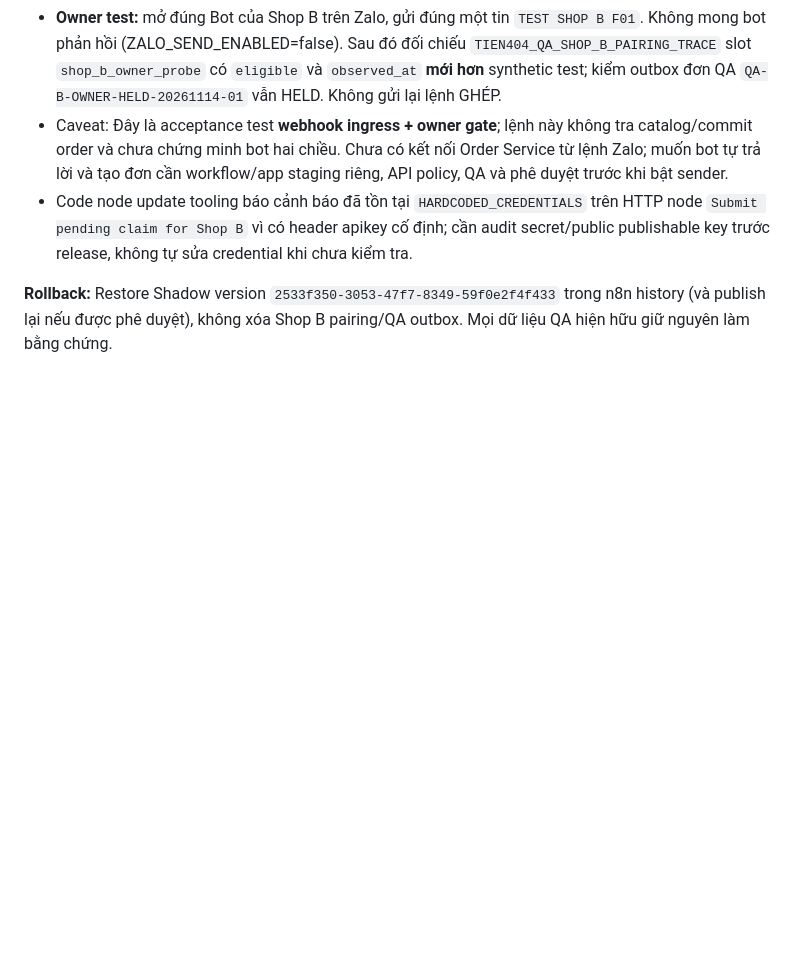
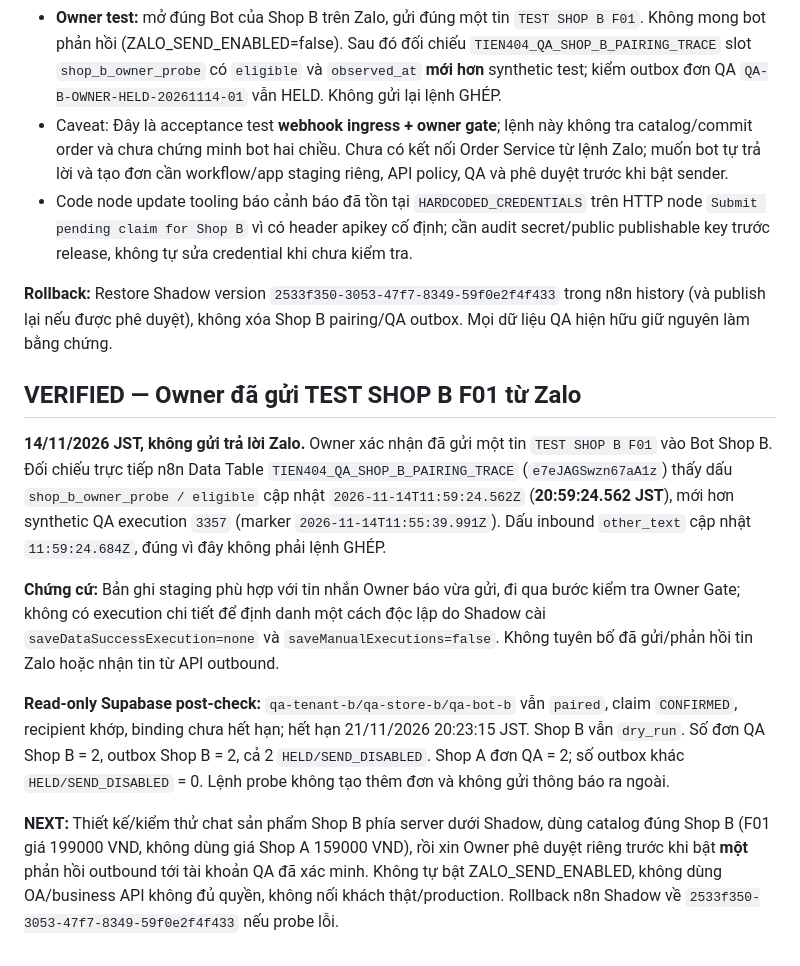
Before and after one commit to ngoctien20/demo-git, a Markdown page: docs/ai-handoff/V12_1_SHOP_B_CLAIM.md, the part around the change. Drawn GitHub-style; blank space fills up the shorter version.

Commit message:
docs(v12.1): verify owner Zalo Shop B inbound probe and unchanged HELD outbox

```diff
--- a/docs/ai-handoff/V12_1_SHOP_B_CLAIM.md
+++ b/docs/ai-handoff/V12_1_SHOP_B_CLAIM.md
@@ -43,3 +43,14 @@ Ngày 14/11/2026, Owner báo Dashboard hiện “Đã ghép nối”. Supabase s
 - Code node update tooling báo cảnh báo đã tồn tại `HARDCODED_CREDENTIALS` trên HTTP node `Submit pending claim for Shop B` vì có header apikey cố định; cần audit secret/public publishable key trước release, không tự sửa credential khi chưa kiểm tra.
 
 **Rollback:** Restore Shadow version `2533f350-3053-47f7-8349-59f0e2f4f433` trong n8n history (và publish lại nếu được phê duyệt), không xóa Shop B pairing/QA outbox. Mọi dữ liệu QA hiện hữu giữ nguyên làm bằng chứng.
+
+
+## VERIFIED — Owner đã gửi TEST SHOP B F01 từ Zalo
+
+**14/11/2026 JST, không gửi trả lời Zalo.** Owner xác nhận đã gửi một tin `TEST SHOP B F01` vào Bot Shop B. Đối chiếu trực tiếp n8n Data Table `TIEN404_QA_SHOP_B_PAIRING_TRACE` (`e7eJAGSwzn67aA1z`) thấy dấu `shop_b_owner_probe / eligible` cập nhật `2026-11-14T11:59:24.562Z` (**20:59:24.562 JST**), mới hơn synthetic QA execution `3357` (marker `2026-11-14T11:55:39.991Z`). Dấu inbound `other_text` cập nhật `11:59:24.684Z`, đúng vì đây không phải lệnh GHÉP.
+
+**Chứng cứ:** Bản ghi staging phù hợp với tin nhắn Owner báo vừa gửi, đi qua bước kiểm tra Owner Gate; không có execution chi tiết để định danh một cách độc lập do Shadow cài `saveDataSuccessExecution=none` và `saveManualExecutions=false`. Không tuyên bố đã gửi/phản hồi tin Zalo hoặc nhận tin từ API outbound.
+
+**Read-only Supabase post-check:** `qa-tenant-b/qa-store-b/qa-bot-b` vẫn `paired`, claim `CONFIRMED`, recipient khớp, binding chưa hết hạn; hết hạn 21/11/2026 20:23:15 JST. Shop B vẫn `dry_run`. Số đơn QA Shop B = 2, outbox Shop B = 2, cả 2 `HELD/SEND_DISABLED`. Shop A đơn QA = 2; số outbox khác `HELD/SEND_DISABLED` = 0. Lệnh probe không tạo thêm đơn và không gửi thông báo ra ngoài.
+
+**NEXT:** Thiết kế/kiểm thử chat sản phẩm Shop B phía server dưới Shadow, dùng catalog đúng Shop B (F01 giá 199000 VND, không dùng giá Shop A 159000 VND), rồi xin Owner phê duyệt riêng trước khi bật **một** phản hồi outbound tới tài khoản QA đã xác minh. Không tự bật ZALO_SEND_ENABLED, không dùng OA/business API không đủ quyền, không nối khách thật/production. Rollback n8n Shadow về `2533f350-3053-47f7-8349-59f0e2f4f433` nếu probe lỗi.
```
